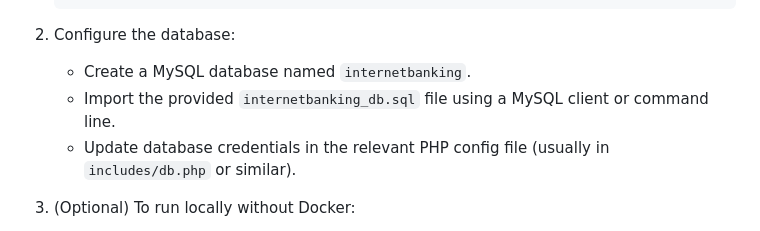
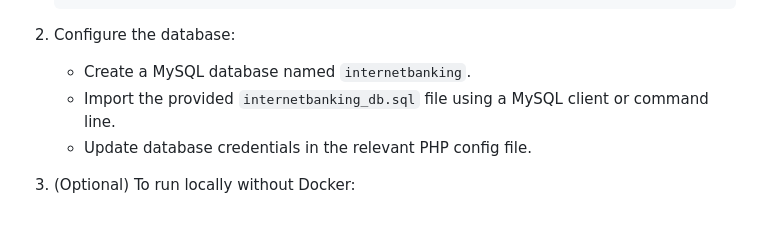
Before and after one commit to ryyannn13/Internet-Banking, a Markdown page: README.md, the part around the change. Rendered like a GitHub page.

```diff
--- a/README.md
+++ b/README.md
@@ -29,7 +29,7 @@ This project is a full-featured Internet Banking System that enables secure onli
 2. Configure the database:
    - Create a MySQL database named `internetbanking`.
    - Import the provided `internetbanking_db.sql` file using a MySQL client or command line.
-   - Update database credentials in the relevant PHP config file (usually in `includes/db.php` or similar).
+   - Update database credentials in the relevant PHP config file.
 
 3. (Optional) To run locally without Docker:
    - Use software like **XAMPP** or **WAMP**.
```
